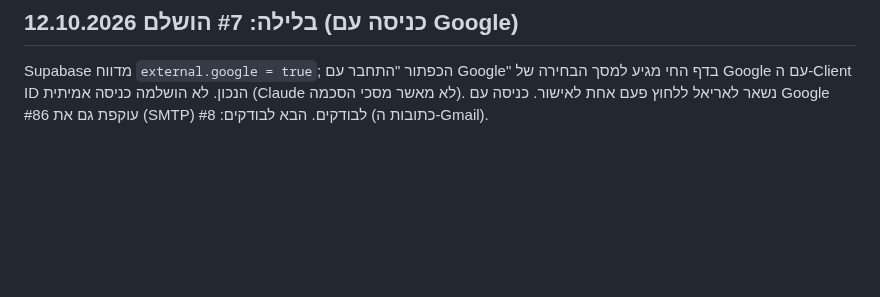
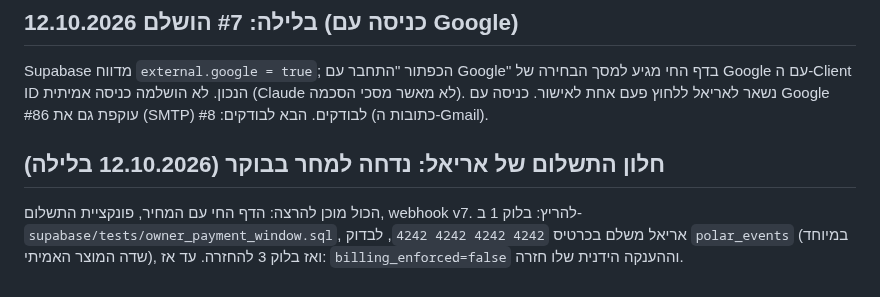
Before and after one commit to ArielK29/gmail-agent, a Markdown page: TODO.md, the part around the change. GitHub-like rendering; blank space fills up the shorter version.

Commit message:
docs: owner payment window postponed to tomorrow (state restored)
Co-Authored-By: Claude Sonnet 5.5 <noreply@anthropic.com>

```diff
--- a/TODO.md
+++ b/TODO.md
@@ -119,3 +119,5 @@
 הדבר הראשון: להתחיל לעבוד עם בודקים כשהכול חינמי (`billing_enforced=false`). מה שחוסם את זה: #8 כתובות הבודקים ב-Audience, #86 SMTP להרשמה (או להתחבר עם Google), #7 סוד Google ב-Supabase, #11 חיבור מחדש כל 7 ימים, #9 הצהרת הפרטיות מול Gemini החינמי. עבודת התשלומים שנשארה (שינויי קוד של מושב א' וחלון בדיקה של מושב ב') לא חוסמת את הבודקים ותיעשה במקביל או אחרי, אבל לפני כסף אמיתי. פירוט ב-`docs/BILLING.md`.
 ## 12.10.2026 בלילה: #7 הושלם (כניסה עם Google)
 Supabase מדווח `external.google = true`; הכפתור "התחבר עם Google" בדף החי מגיע למסך הבחירה של Google עם ה-Client ID הנכון. לא הושלמה כניסה אמיתית (Claude לא מאשר מסכי הסכמה). נשאר לאריאל ללחוץ פעם אחת לאישור. כניסה עם Google עוקפת גם את #86 (SMTP) לבודקים. הבא לבודקים: #8 (כתובות ה-Gmail).
+## חלון התשלום של אריאל: נדחה למחר בבוקר (12.10.2026 בלילה)
+הכול מוכן להרצה: הדף החי עם המחיר, פונקציית התשלום, webhook v7. להריץ: בלוק 1 ב-`supabase/tests/owner_payment_window.sql`, אריאל משלם בכרטיס `4242 4242 4242 4242`, לבדוק `polar_events` (במיוחד שדה המוצר האמיתי), ואז בלוק 3 להחזרה. עד אז: `billing_enforced=false` וההענקה הידנית שלו חזרה.
```
